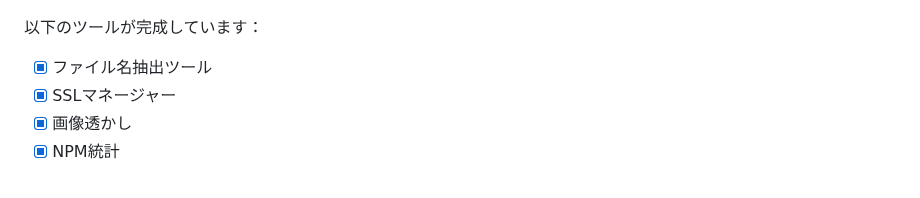
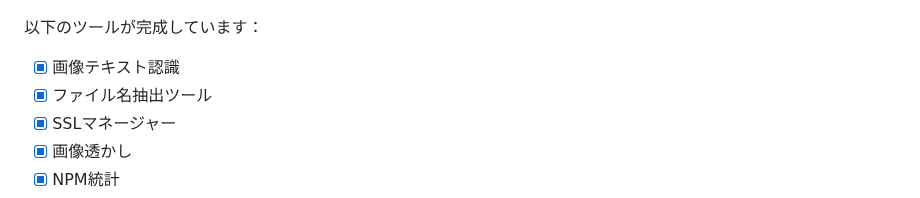
Before and after one commit to jaywcjlove/DevHub, a Markdown page: README.ja.md, the part around the change. Drawn GitHub-style.

Commit message:
doc: update README

```diff
--- a/README.ja.md
+++ b/README.ja.md
@@ -32,6 +32,7 @@
 
 以下のツールが完成しています：
 
+- [x] 画像テキスト認識
 - [x] ファイル名抽出ツール
 - [x] SSLマネージャー
 - [x] 画像透かし
```
Also changed, not shown: README.md (+1 -0 lines), README.zh.md (+1 -0 lines).
